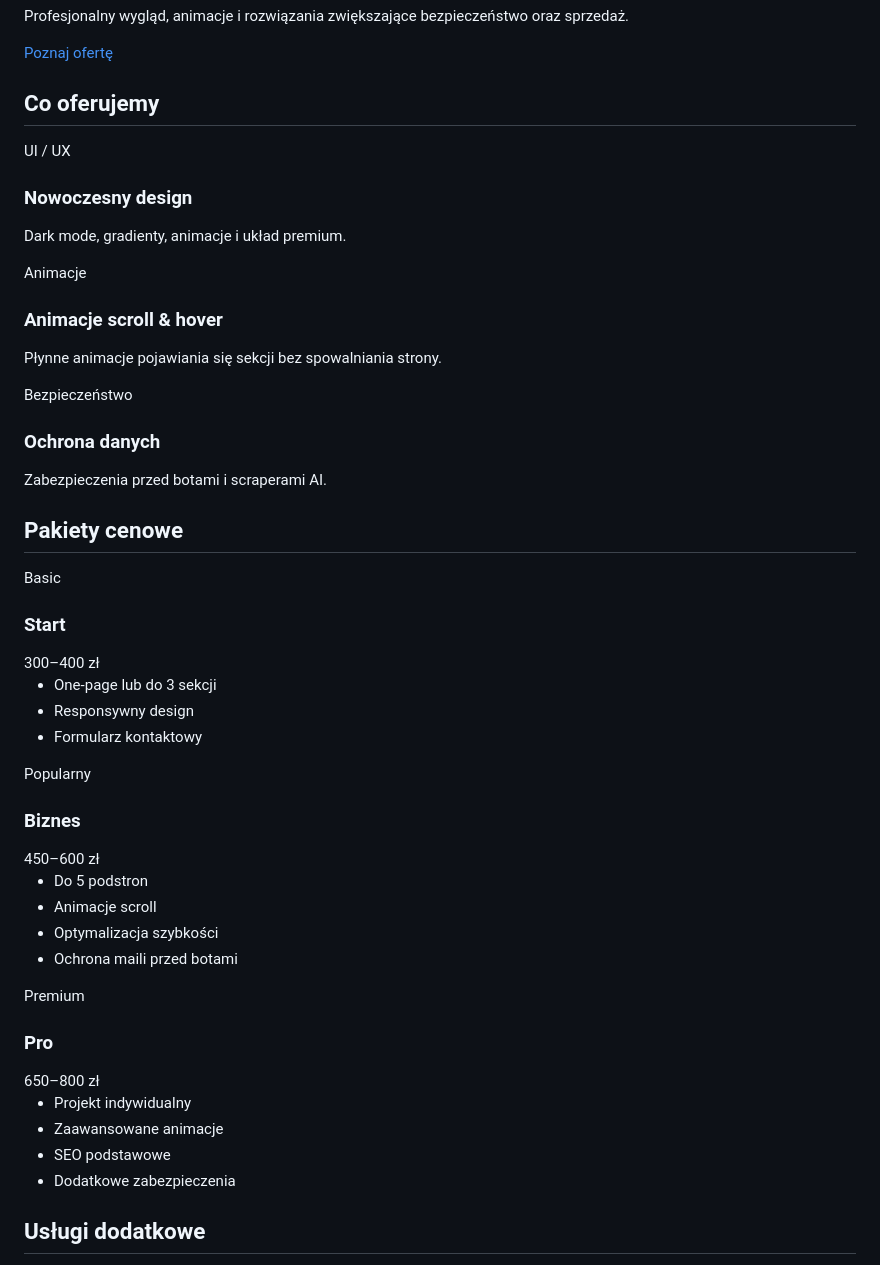
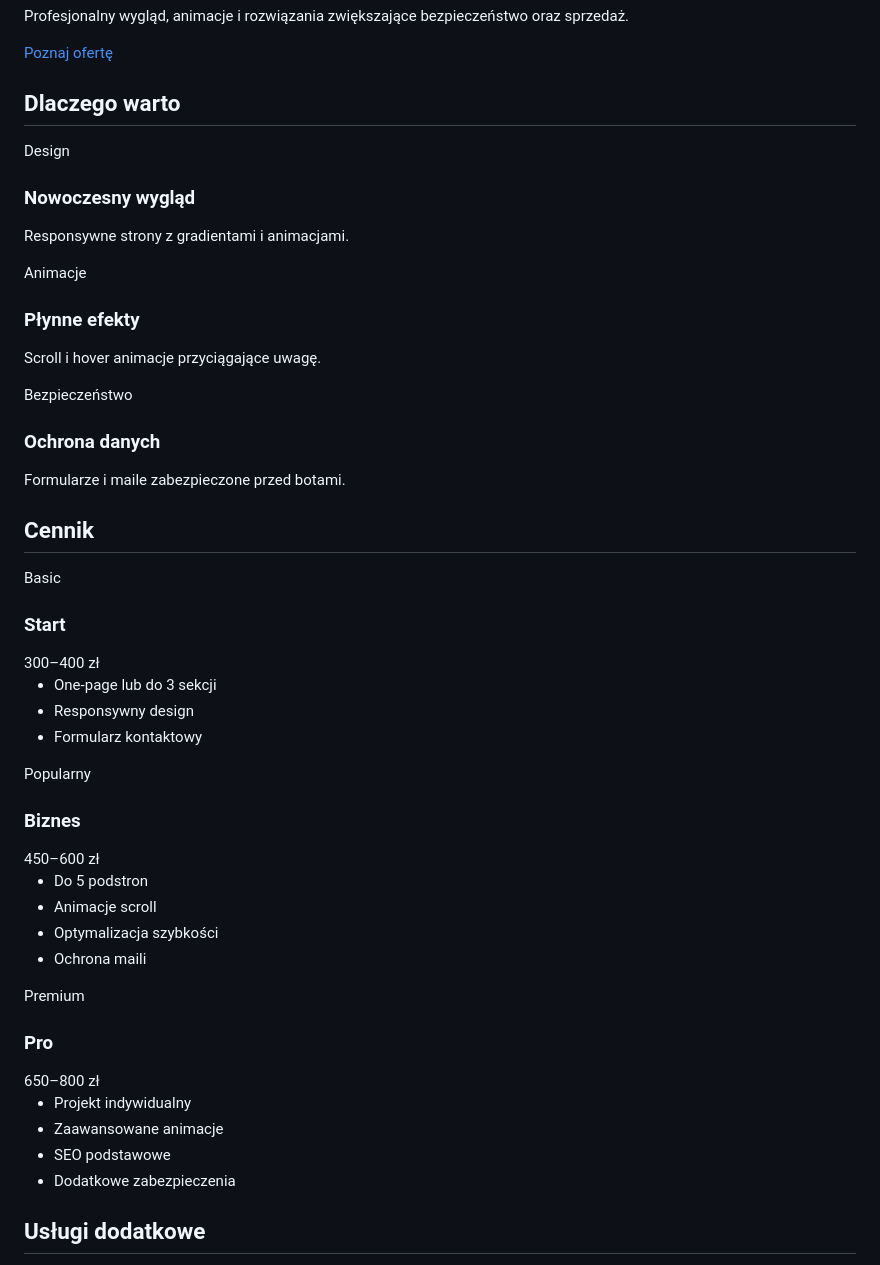
Before and after one commit to Xjuu/Xjuu.github.io, a Markdown page: README.md, the part around one of its changes. Drawn GitHub-style.

```diff
--- a/README.md
+++ b/README.md
@@ -172,61 +80,20 @@
 </section>
 
 <section id="features">
-  <h2>Co oferujemy</h2>
+  <h2>Dlaczego warto</h2>
   <div class="features">
-    <div class="card">
-      <span class="badge">UI / UX</span>
-      <h3>Nowoczesny design</h3>
-      <p>Dark mode, gradienty, animacje i układ premium.</p>
-    </div>
-    <div class="card">
-      <span class="badge">Animacje</span>
-      <h3>Animacje scroll & hover</h3>
-      <p>Płynne animacje pojawiania się sekcji bez spowalniania strony.</p>
-    </div>
-    <div class="card">
-      <span class="badge">Bezpieczeństwo</span>
-      <h3>Ochrona danych</h3>
-      <p>Zabezpieczenia przed botami i scraperami AI.</p>
-    </div>
+    <div class="card"><span class="badge">Design</span><h3>Nowoczesny wygląd</h3><p>Responsywne strony z gradientami i animacjami.</p></div>
+    <div class="card"><span class="badge">Animacje</span><h3>Płynne efekty</h3><p>Scroll i hover animacje przyciągające uwagę.</p></div>
+    <div class="card"><span class="badge">Bezpieczeństwo</span><h3>Ochrona danych</h3><p>Formularze i maile zabezpieczone przed botami.</p></div>
   </div>
 </section>
 
 <section id="pricing">
-  <h2>Pakiety cenowe</h2>
+  <h2>Cennik</h2>
   <div class="pricing">
-    <div class="card">
-      <span class="badge">Basic</span>
-      <h3>Start</h3>
-      <div class="price">300–400 zł</div>
-      <ul>
-        <li>One-page lub do 3 sekcji</li>
-        <li>Responsywny design</li>
-        <li>Formularz kontaktowy</li>
-      </ul>
-    </div>
-    <div class="card">
-      <span class="badge">Popularny</span>
-      <h3>Biznes</h3>
-      <div class="price">450–600 zł</div>
-      <ul>
-        <li>Do 5 podstron</li>
-        <li>Animacje scroll</li>
-        <li>Optymalizacja szybkości</li>
-        <li>Ochrona maili przed botami</li>
-      </ul>
-    </div>
-    <div class="card">
-      <span class="badge">Premium</span>
-      <h3>Pro</h3>
-      <div class="price">650–800 zł</div>
-      <ul>
-        <li>Projekt indywidualny</li>
-        <li>Zaawansowane animacje</li>
-        <li>SEO podstawowe</li>
-        <li>Dodatkowe zabezpieczenia</li>
-      </ul>
-    </div>
+    <div class="card"><span class="badge">Basic</span><h3>Start</h3><div class="price">300–400 zł</div><ul><li>One-page lub do 3 sekcji</li><li>Responsywny design</li><li>Formularz kontaktowy</li></ul></div>
+    <div class="card"><span class="badge">Popularny</span><h3>Biznes</h3><div class="price">450–600 zł</div><ul><li>Do 5 podstron</li><li>Animacje scroll</li><li>Optymalizacja szybkości</li><li>Ochrona maili</li></ul></div>
+    <div class="card"><span class="badge">Premium</span><h3>Pro</h3><div class="price">650–800 zł</div><ul><li>Projekt indywidualny</li><li>Zaawansowane animacje</li><li>SEO podstawowe</li><li>Dodatkowe zabezpieczenia</li></ul></div>
   </div>
 </section>
 
```
Also changed, not shown: other parts of README.md (+103 -199 lines).
